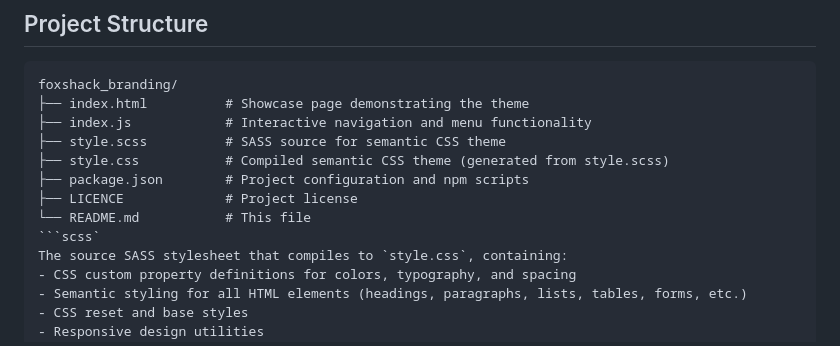
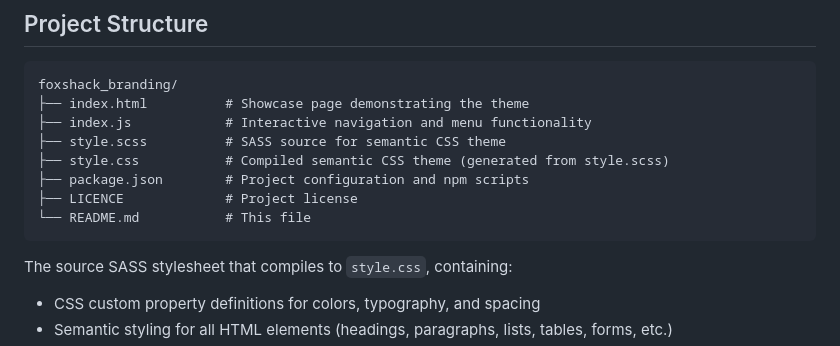
Before and after one commit to foxshack/branding, a Markdown page: README.md, the part around the change. GitHub-like rendering.

Commit message:
Fixing README issue

````diff
--- a/README.md
+++ b/README.md
@@ -39,7 +39,8 @@ foxshack_branding/
 ├── package.json        # Project configuration and npm scripts
 ├── LICENCE             # Project license
 └── README.md           # This file
-```scss`
+```
+
 The source SASS stylesheet that compiles to `style.css`, containing:
 - CSS custom property definitions for colors, typography, and spacing
 - Semantic styling for all HTML elements (headings, paragraphs, lists, tables, forms, etc.)
````
